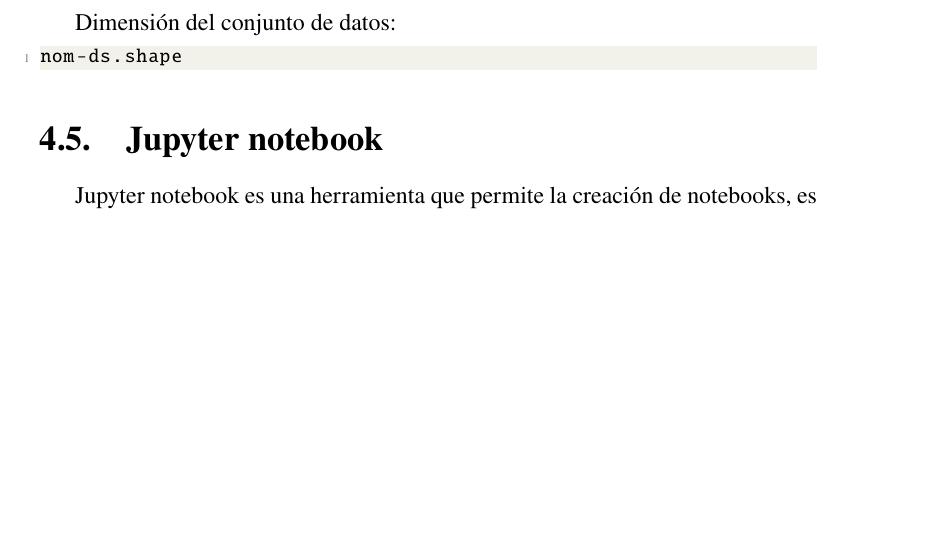
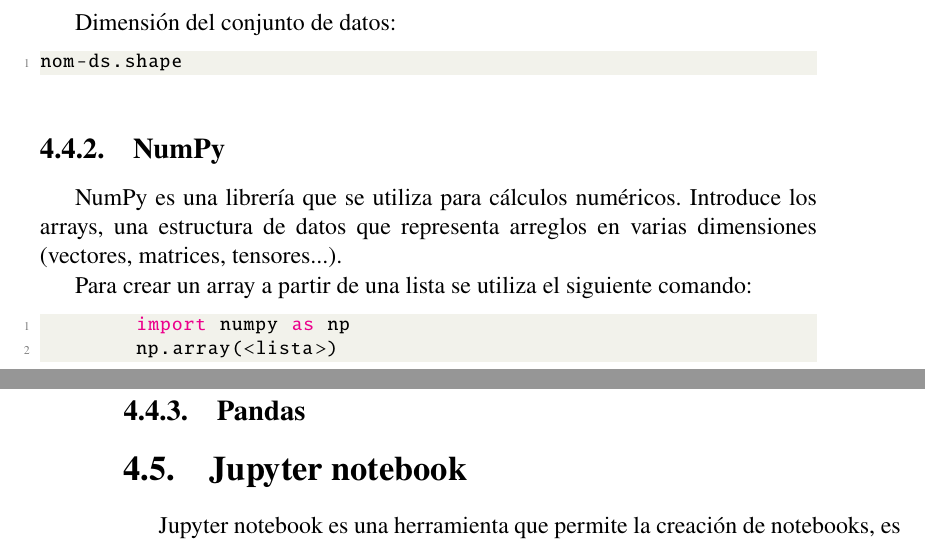
Before and after one commit to GabyPinilla/resumenes, a LaTeX book (Resumen_comandos_CD/Resumen_Comandos.tex): part of page 27 of 55 before the commit and two parts of pages 27 and 28 of 55 after it, the two joined at a grey line, cut so that both start at the same text, the shorter picture padded with empty space. Compiled offline with pdfLaTeX.

Commit message:
txs auto checkin

```diff
--- a/Resumen_comandos_CD/Resumen_Comandos.tex
+++ b/Resumen_comandos_CD/Resumen_Comandos.tex
@@ -757,6 +757,18 @@
 nom-ds.shape
 \end{lstlisting}
 
+%	SUBSECCION
+\subsection{NumPy}
+NumPy es una librería que se utiliza para cálculos numéricos. Introduce los arrays, una estructura de datos que representa arreglos en varias dimensiones (vectores, matrices, tensores...).
+
+Para crear un array a partir de una lista se utiliza el siguiente comando:
+\begin{lstlisting}[language=Python]
+	import numpy as np
+	np.array(<lista>)
+\end{lstlisting}
+
+%	SUBSECCION
+\subsection{Pandas}
 %	SECCION
 \section{Jupyter notebook}
 Jupyter notebook es una herramienta que permite la creación de notebooks, es decir, documentos con texto y bloques de código ejecutables.
```
